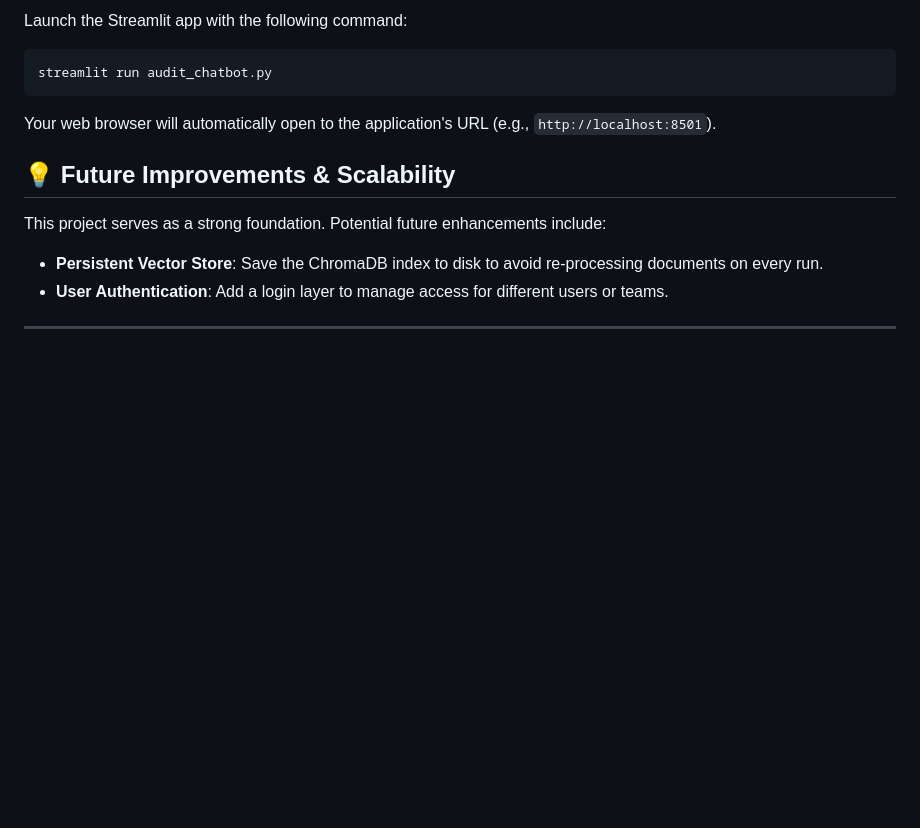
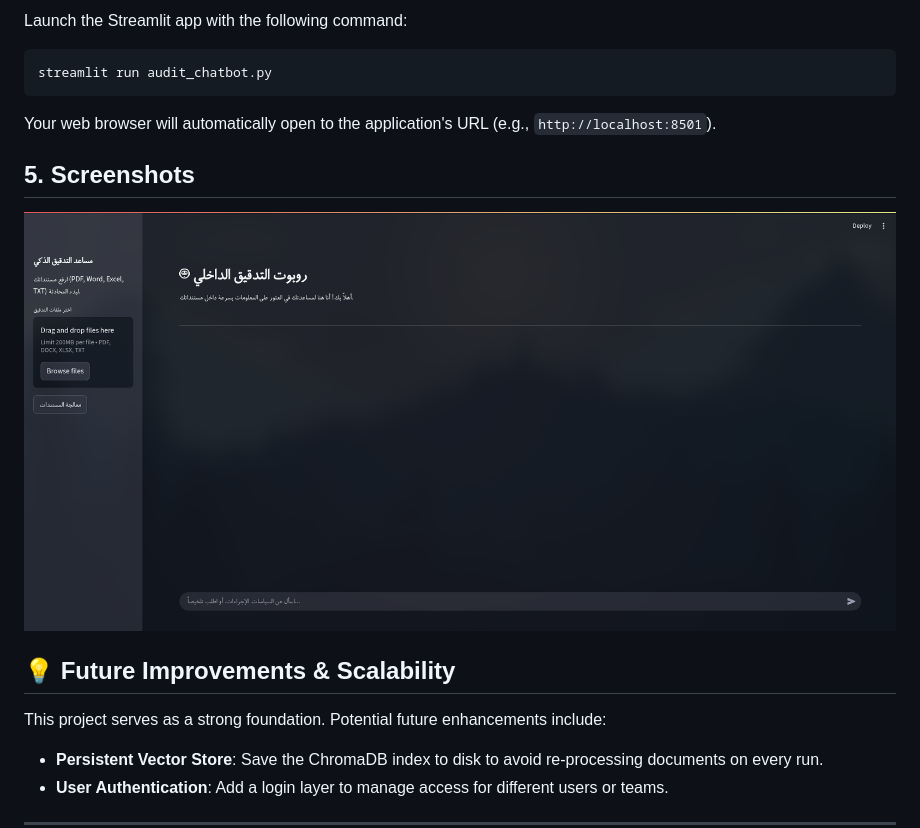
Before and after one commit to yushi2006/AuditGPT-RAG, a Markdown page: README.md, the part around the change. GitHub-like rendering; blank space fills up the shorter version.

Commit message:
some docs

```diff
--- a/README.md
+++ b/README.md
@@ -87,6 +87,10 @@ streamlit run audit_chatbot.py
 Your web browser will automatically open to the application's URL (e.g., `http://localhost:8501`).
 
 
+## 5. Screenshots
+
+![alt text](/demo/250702_12h01m16s_screenshot.png)
+
 ## 💡 Future Improvements & Scalability
 
 This project serves as a strong foundation. Potential future enhancements include:
```
